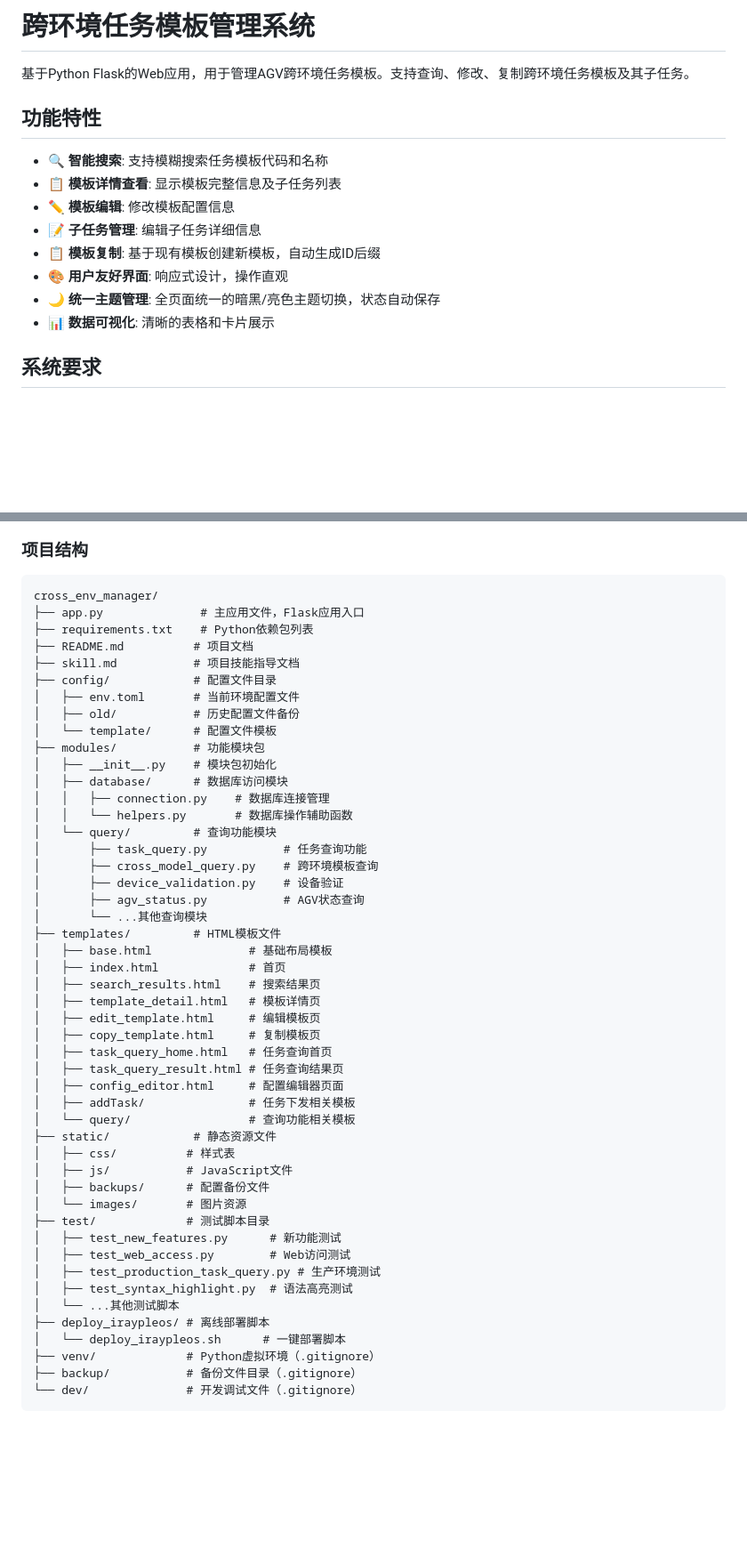
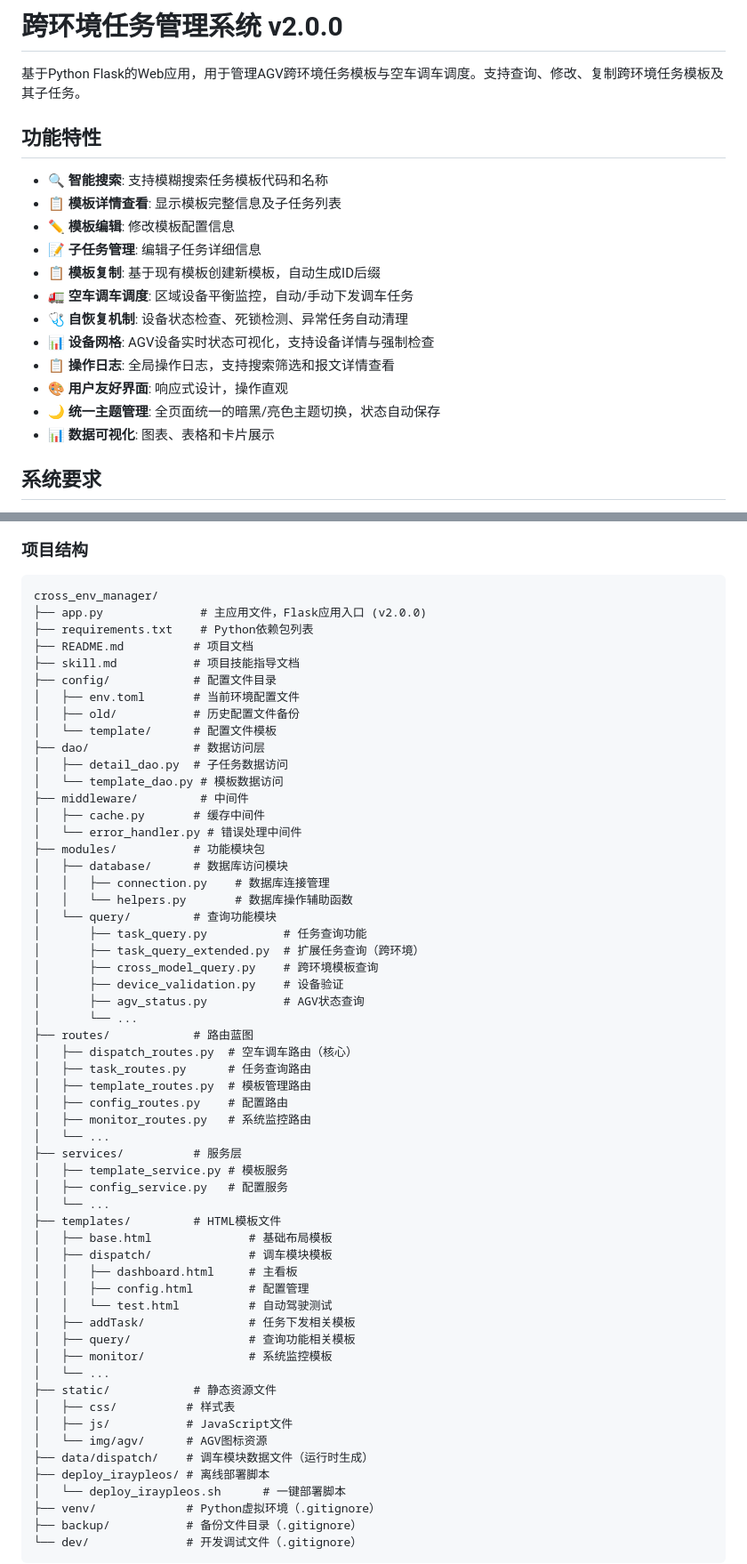
Before and after one commit to 1021143806/cross_env_manager, a Markdown page: README.md, 2 parts joined by grey strips. Shown at 89% size. GitHub-like rendering; blank space fills up the shorter version.

Commit message:
docs(project): 更新项目文档以反映v2.0.0版本与新增功能
- 更新README.md，将项目名称改为跨环境任务管理系统v2.0.0
- 新增空车调车调度、自恢复机制、设备网格、操作日志等功能特性说明
- 更新项目目录结构，反映新增的dao、middleware、routes、services等模块
- 更新dispatch/readme.md，修正配置示例中的URL、模板字段及参数说明
- 调整自恢复相关配置项的默认值与文档描述

````diff
--- a/README.md
+++ b/README.md
@@ -1,6 +1,6 @@
-# 跨环境任务模板管理系统
+# 跨环境任务管理系统 v2.0.0
 
-基于Python Flask的Web应用，用于管理AGV跨环境任务模板。支持查询、修改、复制跨环境任务模板及其子任务。
+基于Python Flask的Web应用，用于管理AGV跨环境任务模板与空车调车调度。支持查询、修改、复制跨环境任务模板及其子任务。
 
 ## 功能特性
 
@@ -9,9 +9,13 @@
 - ✏️ **模板编辑**: 修改模板配置信息
 - 📝 **子任务管理**: 编辑子任务详细信息
 - 📋 **模板复制**: 基于现有模板创建新模板，自动生成ID后缀
+- 🚛 **空车调车调度**: 区域设备平衡监控，自动/手动下发调车任务
+- 🩺 **自恢复机制**: 设备状态检查、死锁检测、异常任务自动清理
+- 📊 **设备网格**: AGV设备实时状态可视化，支持设备详情与强制检查
+- 📋 **操作日志**: 全局操作日志，支持搜索筛选和报文详情查看
 - 🎨 **用户友好界面**: 响应式设计，操作直观
 - 🌙 **统一主题管理**: 全页面统一的暗黑/亮色主题切换，状态自动保存
-- 📊 **数据可视化**: 清晰的表格和卡片展示
+- 📊 **数据可视化**: 图表、表格和卡片展示
 
 ## 系统要求
 
@@ -338,7 +342,7 @@ graph TB
 
 ```
 cross_env_manager/
-├── app.py              # 主应用文件，Flask应用入口
+├── app.py              # 主应用文件，Flask应用入口 (v2.0.0)
 ├── requirements.txt    # Python依赖包列表
 ├── README.md          # 项目文档
 ├── skill.md           # 项目技能指导文档
@@ -346,40 +350,49 @@ cross_env_manager/
 │   ├── env.toml       # 当前环境配置文件
 │   ├── old/           # 历史配置文件备份
 │   └── template/      # 配置文件模板
+├── dao/               # 数据访问层
+│   ├── detail_dao.py  # 子任务数据访问
+│   └── template_dao.py # 模板数据访问
+├── middleware/         # 中间件
+│   ├── cache.py       # 缓存中间件
+│   └── error_handler.py # 错误处理中间件
 ├── modules/           # 功能模块包
-│   ├── __init__.py    # 模块包初始化
 │   ├── database/      # 数据库访问模块
 │   │   ├── connection.py    # 数据库连接管理
 │   │   └── helpers.py       # 数据库操作辅助函数
 │   └── query/         # 查询功能模块
 │       ├── task_query.py           # 任务查询功能
+│       ├── task_query_extended.py  # 扩展任务查询（跨环境）
 │       ├── cross_model_query.py    # 跨环境模板查询
 │       ├── device_validation.py    # 设备验证
 │       ├── agv_status.py           # AGV状态查询
-│       └── ...其他查询模块
+│       └── ...
+├── routes/            # 路由蓝图
+│   ├── dispatch_routes.py  # 空车调车路由（核心）
+│   ├── task_routes.py      # 任务查询路由
+│   ├── template_routes.py  # 模板管理路由
+│   ├── config_routes.py    # 配置路由
+│   ├── monitor_routes.py   # 系统监控路由
+│   └── ...
+├── services/          # 服务层
+│   ├── template_service.py # 模板服务
+│   ├── config_service.py   # 配置服务
+│   └── ...
 ├── templates/         # HTML模板文件
 │   ├── base.html              # 基础布局模板
-│   ├── index.html             # 首页
-│   ├── search_results.html    # 搜索结果页
-│   ├── template_detail.html   # 模板详情页
-│   ├── edit_template.html     # 编辑模板页
-│   ├── copy_template.html     # 复制模板页
-│   ├── task_query_home.html   # 任务查询首页
-│   ├── task_query_result.html # 任务查询结果页
-│   ├── config_editor.html     # 配置编辑器页面
+│   ├── dispatch/              # 调车模块模板
+│   │   ├── dashboard.html     # 主看板
+│   │   ├── config.html        # 配置管理
+│   │   └── test.html          # 自动驾驶测试
 │   ├── addTask/               # 任务下发相关模板
-│   └── query/                 # 查询功能相关模板
+│   ├── query/                 # 查询功能相关模板
+│   ├── monitor/               # 系统监控模板
+│   └── ...
 ├── static/            # 静态资源文件
 │   ├── css/          # 样式表
 │   ├── js/           # JavaScript文件
-│   ├── backups/      # 配置备份文件
-│   └── images/       # 图片资源
-├── test/             # 测试脚本目录
-│   ├── test_new_features.py      # 新功能测试
-│   ├── test_web_access.py        # Web访问测试
-│   ├── test_production_task_query.py # 生产环境测试
-│   ├── test_syntax_highlight.py  # 语法高亮测试
-│   └── ...其他测试脚本
+│   └── img/agv/      # AGV图标资源
+├── data/dispatch/    # 调车模块数据文件（运行时生成）
 ├── deploy_iraypleos/ # 离线部署脚本
 │   └── deploy_iraypleos.sh      # 一键部署脚本
 ├── venv/             # Python虚拟环境（.gitignore）
````
Also changed, not shown: templates/dispatch/readme.md (+10 -8 lines).
